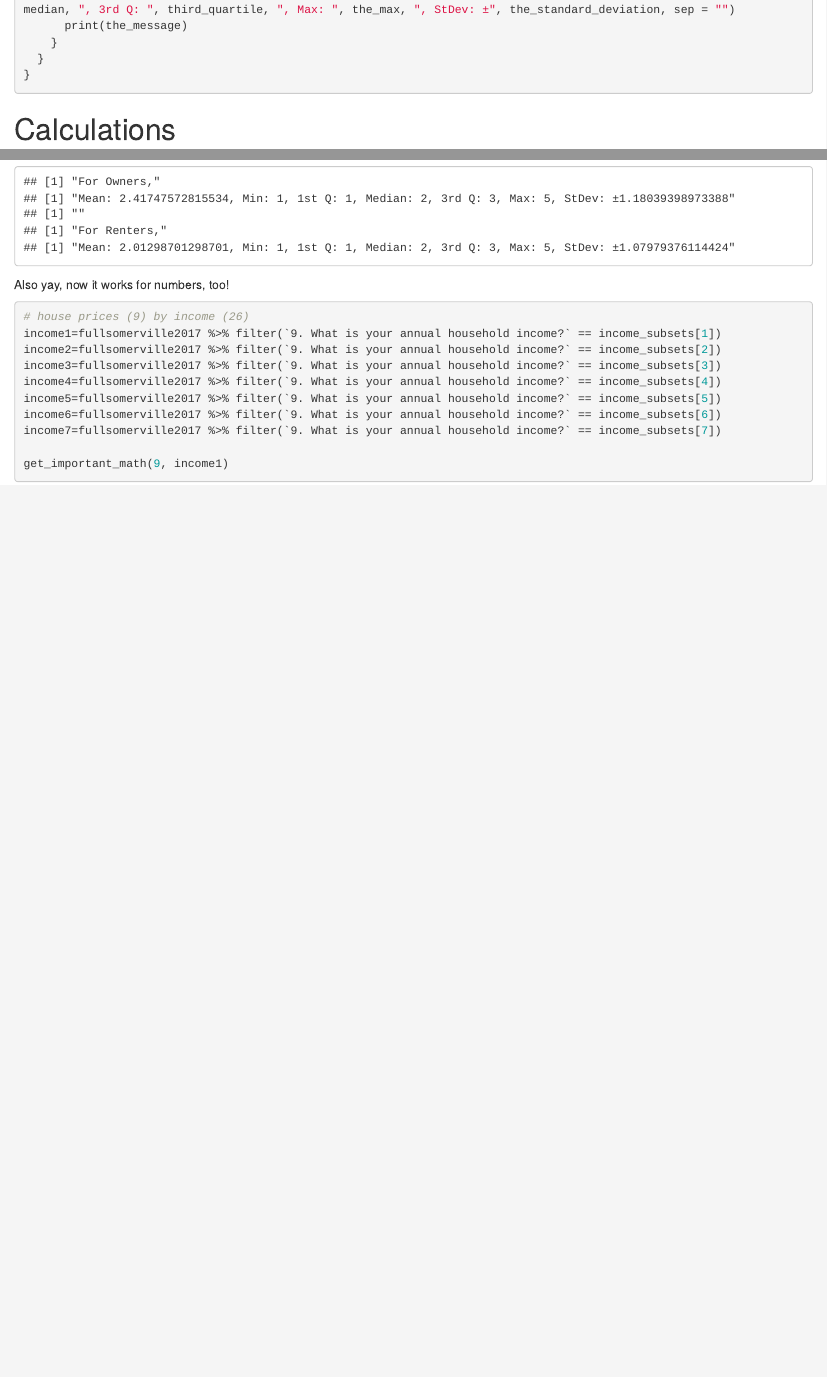
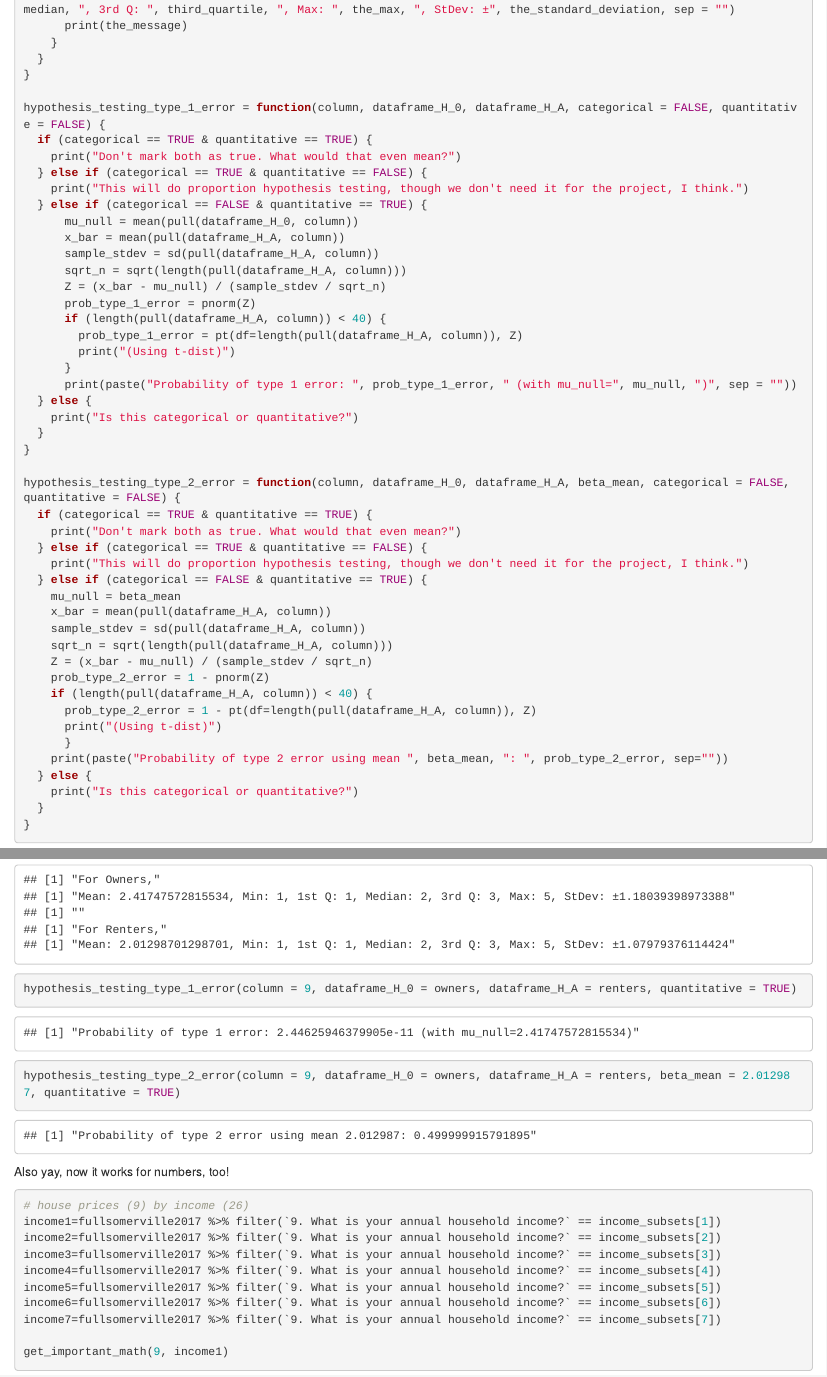
Before and after one commit to Dithizone/Math453GroupProject, an R Markdown document (Supplemental/Calculations.Rmd): the page in a window 1100 px wide, from 1980 px down, and a second part further down, joined at a grey line. Rendered offline with R 4.5, knitr and Pandoc, with nearby package versions; drawn as R Markdown's standard HTML page in place of the format the file asks for.

Commit message:
hypothesis test fxn most likely done

````diff
--- a/Supplemental/Calculations.Rmd
+++ b/Supplemental/Calculations.Rmd
@@ -105,6 +105,52 @@ get_important_math = function(column, dataframe = fullsomerville2017, categorica
     }
   }
 }
+
+hypothesis_testing_type_1_error = function(column, dataframe_H_0, dataframe_H_A, categorical = FALSE, quantitative = FALSE) {
+  if (categorical == TRUE & quantitative == TRUE) {
+    print("Don't mark both as true. What would that even mean?")
+  } else if (categorical == TRUE & quantitative == FALSE) {
+    print("This will do proportion hypothesis testing, though we don't need it for the project, I think.")
+  } else if (categorical == FALSE & quantitative == TRUE) {
+      mu_null = mean(pull(dataframe_H_0, column))
+      x_bar = mean(pull(dataframe_H_A, column))
+      sample_stdev = sd(pull(dataframe_H_A, column))
+      sqrt_n = sqrt(length(pull(dataframe_H_A, column)))
+      Z = (x_bar - mu_null) / (sample_stdev / sqrt_n)
+      prob_type_1_error = pnorm(Z)
+      if (length(pull(dataframe_H_A, column)) < 40) {
+        prob_type_1_error = pt(df=length(pull(dataframe_H_A, column)), Z)
+        print("(Using t-dist)")
+      }
+      print(paste("Probability of type 1 error: ", prob_type_1_error, " (with mu_null=", mu_null, ")", sep = ""))
+  } else {
+    print("Is this categorical or quantitative?")
+  }
+}
+
+hypothesis_testing_type_2_error = function(column, dataframe_H_0, dataframe_H_A, beta_mean, categorical = FALSE, quantitative = FALSE) {
+  if (categorical == TRUE & quantitative == TRUE) {
+    print("Don't mark both as true. What would that even mean?")
+  } else if (categorical == TRUE & quantitative == FALSE) {
+    print("This will do proportion hypothesis testing, though we don't need it for the project, I think.")
+  } else if (categorical == FALSE & quantitative == TRUE) {
+    mu_null = beta_mean
+    x_bar = mean(pull(dataframe_H_A, column))
+    sample_stdev = sd(pull(dataframe_H_A, column))
+    sqrt_n = sqrt(length(pull(dataframe_H_A, column)))
+    Z = (x_bar - mu_null) / (sample_stdev / sqrt_n)
+    prob_type_2_error = 1 - pnorm(Z)
+    if (length(pull(dataframe_H_A, column)) < 40) {
+      prob_type_2_error = 1 - pt(df=length(pull(dataframe_H_A, column)), Z)
+      print("(Using t-dist)")
+      }
+    print(paste("Probability of type 2 error using mean ", beta_mean, ": ", prob_type_2_error, sep=""))
+  } else {
+    print("Is this categorical or quantitative?")
+  }
+}
+
+
 ```
 
 # Calculations
@@ -140,6 +186,9 @@ get_important_math_for_OwnRent = function(column, own = owners, rent = renters)
 }
 
 get_important_math_for_OwnRent(9)
+
+hypothesis_testing_type_1_error(column = 9, dataframe_H_0 = owners, dataframe_H_A = renters, quantitative = TRUE)
+hypothesis_testing_type_2_error(column = 9, dataframe_H_0 = owners, dataframe_H_A = renters, beta_mean = 2.012987, quantitative = TRUE)
 ```
 
 Also yay, now it works for numbers, too!
````
Also changed, not shown: first_draft.html.
